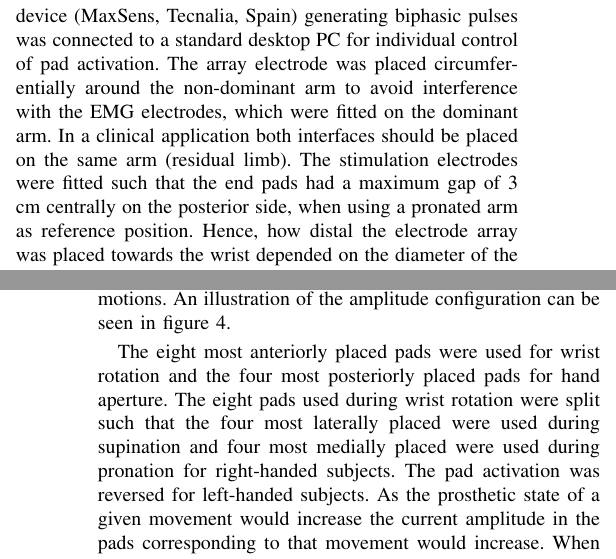
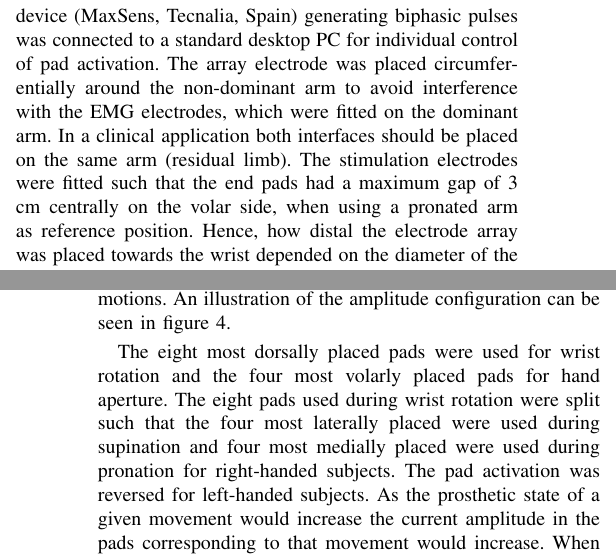
Before and after one commit to ChristianKorfitz/10th-Semester-project-, a LaTeX paper (main_conf.tex, which reads contents/Paper_Documents/Feedback_Configurations.tex): two parts of the columns of pages 2 and 3 of 10, joined at a grey line, cut so that both start at the same text. Compiled offline with pdfLaTeX.

Commit message:
volar->wallah

```diff
--- a/contents/Paper_Documents/Feedback_Configurations.tex
+++ b/contents/Paper_Documents/Feedback_Configurations.tex
@@ -11,7 +11,7 @@ The DoF's used were wrist rotation and hand aperture. The transmitted feedback w
 	\caption{caption}
 	\label{fig:pa:max}
 \end{figure}
-The array electrode consisted of a single anode pad and 16 circular cathode pads of which the activation and current amplitude could be modulated individually. The pads comprised of conductive Ag/AgCl traces imprinted in a 150 $\mu$ m thick polyester layer. All pads were covered with conductive hydrogel (AG702, Axelgaard, Denmark) to enhance skin-electrode contact.  A multichannel electrotactile stimulation feedback device (MaxSens, Tecnalia, Spain) generating biphasic pulses was connected to a standard desktop PC for individual control of pad activation. The array electrode was placed circumferentially around the non-dominant arm to avoid interference with the EMG electrodes, which were fitted on the dominant arm. In a clinical application both interfaces should be placed on the same arm (residual limb). The stimulation electrodes were fitted such that the end pads had a maximum gap of 3 cm centrally on the posterior side, when using a pronated arm as reference position. Hence, how distal the electrode array was placed towards the wrist depended on the diameter of the subject's forearm. The following sections will present the two developed feedback configurations.
+The array electrode consisted of a single anode pad and 16 circular cathode pads of which the activation and current amplitude could be modulated individually. The pads comprised of conductive Ag/AgCl traces imprinted in a 150 $\mu$ m thick polyester layer. All pads were covered with conductive hydrogel (AG702, Axelgaard, Denmark) to enhance skin-electrode contact.  A multichannel electrotactile stimulation feedback device (MaxSens, Tecnalia, Spain) generating biphasic pulses was connected to a standard desktop PC for individual control of pad activation. The array electrode was placed circumferentially around the non-dominant arm to avoid interference with the EMG electrodes, which were fitted on the dominant arm. In a clinical application both interfaces should be placed on the same arm (residual limb). The stimulation electrodes were fitted such that the end pads had a maximum gap of 3 cm centrally on the volar side, when using a pronated arm as reference position. Hence, how distal the electrode array was placed towards the wrist depended on the diameter of the subject's forearm. The following sections will present the two developed feedback configurations.
 
 
 \subsubsection{Spatial configuration}
@@ -33,4 +33,4 @@ The areas of active pads allocated for the various motions was similar to the sp
 	\label{fig:pa:amplitude}
 \end{figure}
 
-The eight most anteriorly placed pads were used for wrist rotation and the four most posteriorly placed pads for hand aperture. The eight pads used during wrist rotation were split such that the four most laterally placed were used during supination and four most medially placed were used during pronation for right-handed subjects. The pad activation was reversed for left-handed subjects. As the prosthetic state of a given movement would increase the current amplitude in the pads corresponding to that movement would increase. When in combined DoF motion states, the pads corresponding to the level of the prosthetic state of each DoF would be active in the relative amplitude level. Thus, a maximum of eight pads could be active concurrently. The choice of grouping four electrode pads was decided upon to exploit the highest number of pads in the electrode array, while maintaining a symmetric distribution of possible active pads. Similarly to the spatial configuration this design was chosen to improve sensation perception \cite{Dosen2015}.
+The eight most dorsally placed pads were used for wrist rotation and the four most volarly placed pads for hand aperture. The eight pads used during wrist rotation were split such that the four most laterally placed were used during supination and four most medially placed were used during pronation for right-handed subjects. The pad activation was reversed for left-handed subjects. As the prosthetic state of a given movement would increase the current amplitude in the pads corresponding to that movement would increase. When in combined DoF motion states, the pads corresponding to the level of the prosthetic state of each DoF would be active in the relative amplitude level. Thus, a maximum of eight pads could be active concurrently. The choice of grouping four electrode pads was decided upon to exploit the highest number of pads in the electrode array, while maintaining a symmetric distribution of possible active pads. Similarly to the spatial configuration this design was chosen to improve sensation perception \cite{Dosen2015}.
```
Also changed, not shown: contents/Paper_Documents/Introduction.tex (+1 -1 lines), contents/Paper_Documents/Feedback_Configurations.tex (4 more changed lines).
